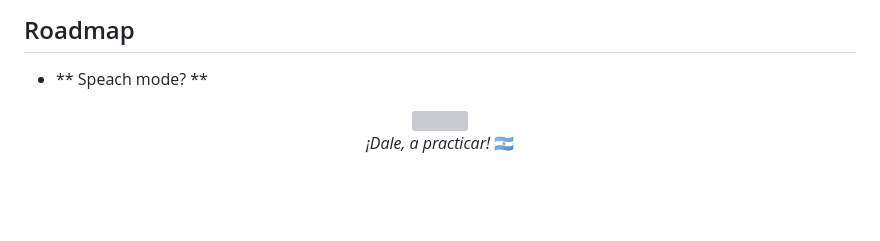
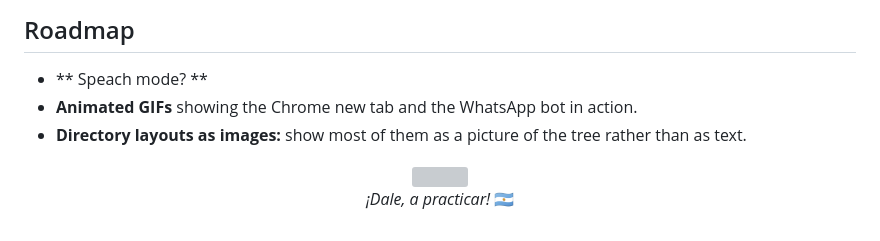
Before and after one commit to lawrence-berry/VozLocal, a Markdown page: README.md, the part around the change. GitHub-like rendering; blank space fills up the shorter version; grey boxes are pictures that could not be loaded.

Commit message:
README roadmap: GIFs for Chrome and WhatsApp; directory layouts as tree images (#13)
Co-authored-by: Claude Opus 5.5 <noreply@anthropic.com>

```diff
--- a/README.md
+++ b/README.md
@@ -77,6 +77,8 @@ Open a new terminal. To add the Chrome extension, see [chrome/README.md](chrome/
 ## Roadmap
 
 - ** Speach mode? **
+- **Animated GIFs** showing the Chrome new tab and the WhatsApp bot in action.
+- **Directory layouts as images:** show most of them as a picture of the tree rather than as text.
 
 <p align="center">
   <img src="assets/logo.svg" width="40" height="40" alt="" /><br />
```
